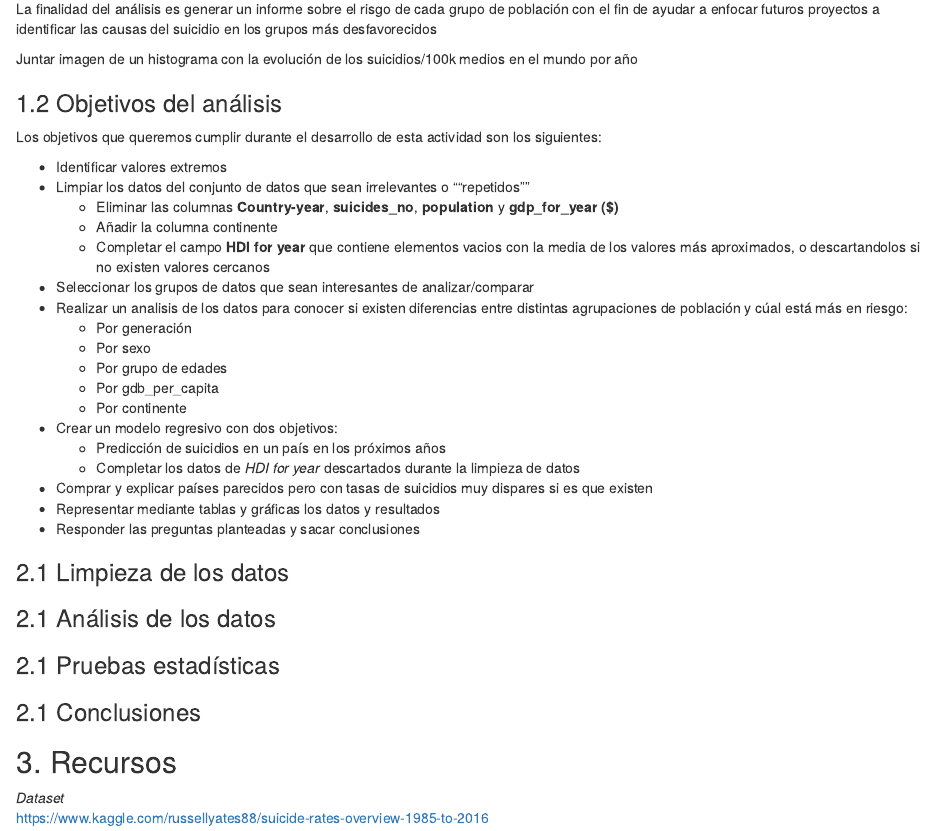
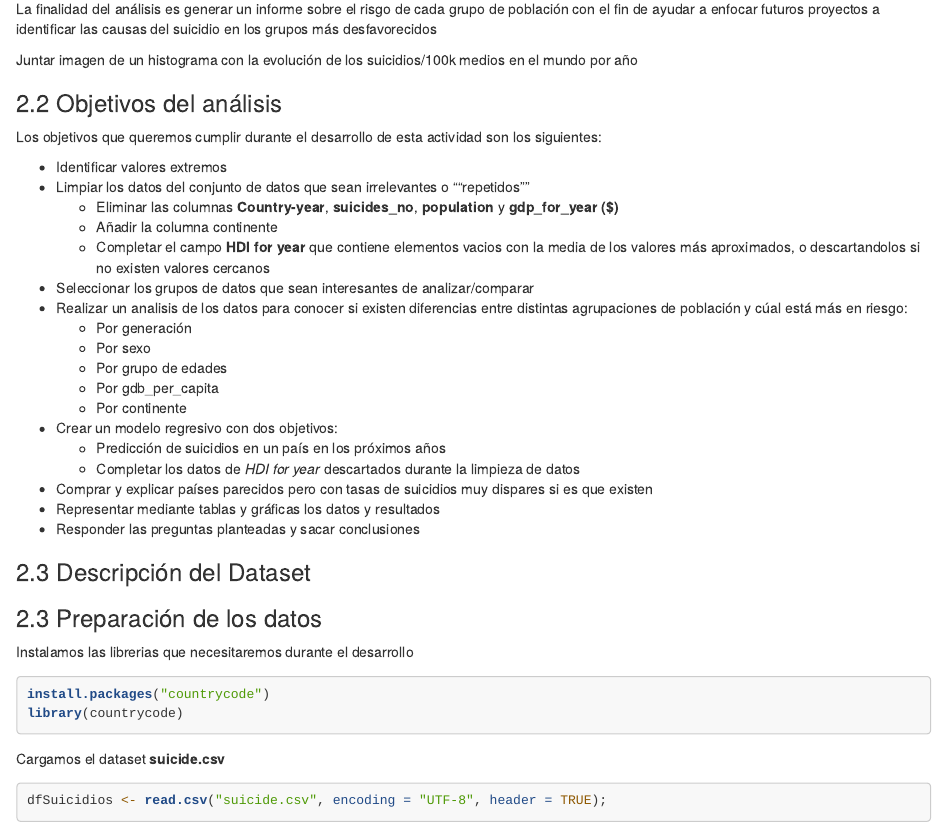
Before and after one commit to XavierCastillaCarbonell/Practica-2_Limpieza_Validacion_Datos, an R Markdown document (RProject/Informe.Rmd): the page in a window 1100 px wide, from 1500 px down before the commit and from 1540 px down after it, so that both start at the same text. Rendered offline with R 4.5, knitr and Pandoc, with nearby package versions; some code elsewhere in the file could not run offline; long lines of code are wrapped.

Commit message:
Añadido parte del código y actualizado el fichero csv

````diff
--- a/RProject/Informe.Rmd
+++ b/RProject/Informe.Rmd
@@ -65,7 +65,7 @@ La finalidad del análisis es generar un informe sobre el risgo de cada grupo de
 Juntar imagen de un histograma con la evolución de los suicidios/100k medios en el mundo por año
 
 
-### 1.2 Objetivos del análisis
+### 2.2 Objetivos del análisis
 Los objetivos que queremos cumplir durante el desarrollo de esta actividad son los siguientes:
 
 + Identificar valores extremos
@@ -87,3 +87,14 @@ Los objetivos que queremos cumplir durante el desarrollo de esta actividad son l
 + Representar mediante tablas y gráficas los datos y resultados
 + Responder las preguntas planteadas y sacar conclusiones
 
+### 2.3 Descripción del Dataset
+### 2.3 Preparación de los datos
+Instalamos las librerias que necesitaremos durante el desarrollo
+```{r}
+install.packages("countrycode")
+library(countrycode)
+```
+
+Cargamos el dataset **suicide.csv**
+```{r}
+dfSuicidios <- read.csv("suicide.csv", encoding = "UTF-8", header = TRUE);
````
Also changed, not shown: RProject/suicide.csv (renamed from RProject/master.csv), RProject/Informe.Rmd (13 more changed lines).
